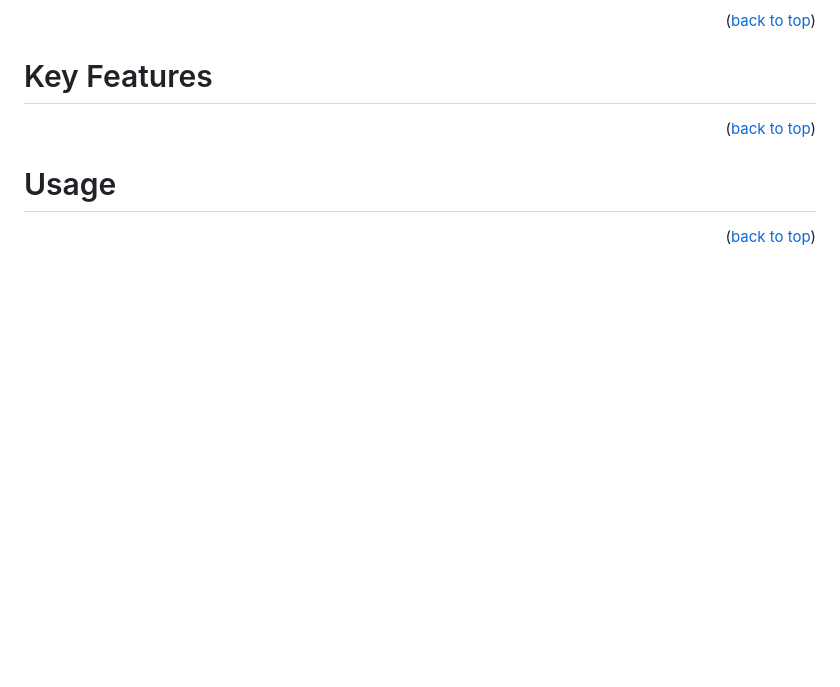
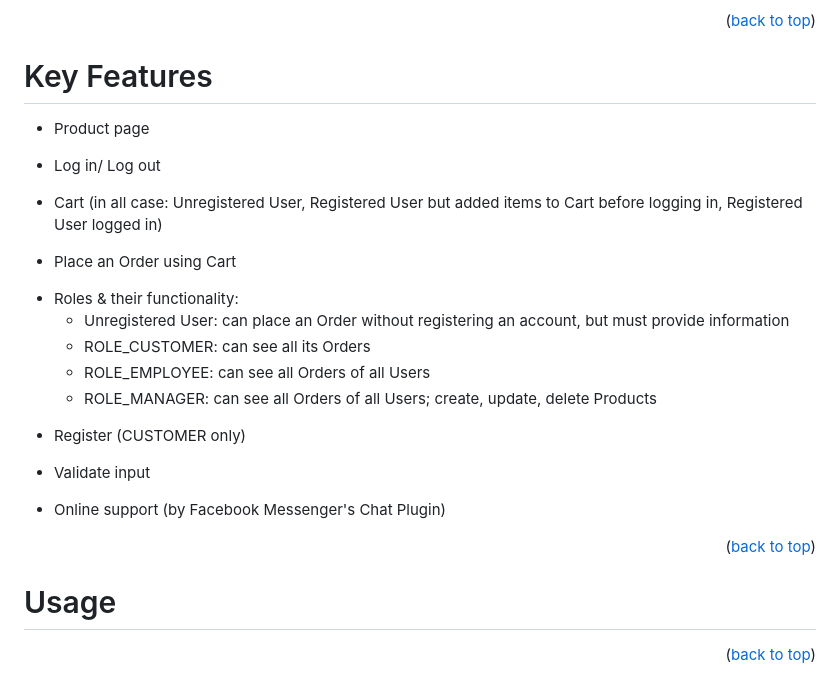
Before and after one commit to theEmperorofDaiViet-PTIT/ITBook, a Markdown page: README.md, the part around the change. Rendered like a GitHub page; blank space fills up the shorter version.

Commit message:
update README.md: Key Features

```diff
--- a/README.md
+++ b/README.md
@@ -67,6 +67,20 @@ Finally, back to Spring Tool Suite and run the application.
 <p align="right">(<a href="#readme-top">back to top</a>)</p>
 
 # Key Features
+- Product page
+* Log in/ Log out
+- Cart (in all case: Unregistered User, Registered User but added items to Cart before logging in, Registered User logged in)
+* Place an Order using Cart
+
+- Roles & their functionality:
+  - Unregistered User: can place an Order without registering an account, but must provide information
+  - ROLE_CUSTOMER: can see all its Orders
+  - ROLE_EMPLOYEE: can see all Orders of all Users
+  - ROLE_MANAGER: can see all Orders of all Users; create, update, delete Products
+
+* Register (CUSTOMER only)
+- Validate input
+* Online support (by Facebook Messenger's Chat Plugin)
 
 <p align="right">(<a href="#readme-top">back to top</a>)</p>
 
```
